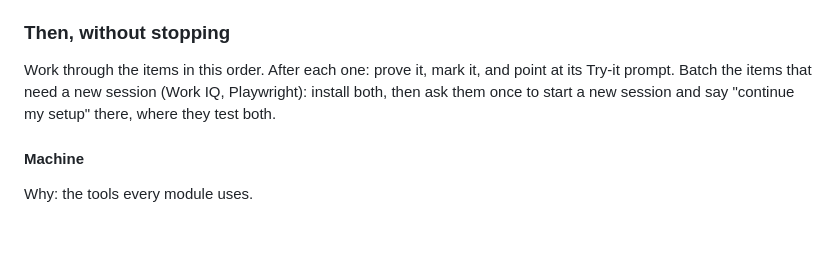
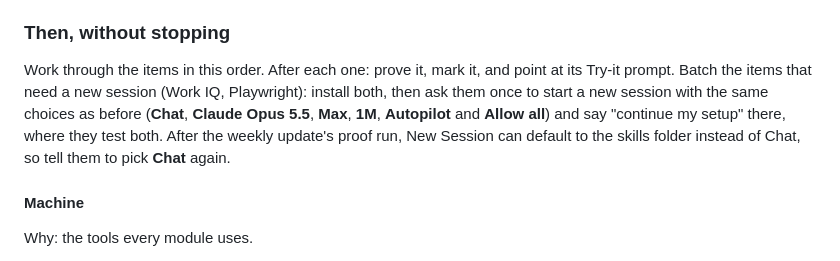
Before and after one commit to eli-w-king/autonomous-output-skills, a Markdown page: autonomous-setup/SKILL.md, the part around the change. Rendered like a GitHub page; blank space fills up the shorter version.

Commit message:
Update skills: autonomous-setup

```diff
--- a/autonomous-setup/SKILL.md
+++ b/autonomous-setup/SKILL.md
@@ -183,8 +183,10 @@ whole setup on a laptop that already has Homebrew, Node and git, up to 75 on a b
 ### Then, without stopping
 
 Work through the items in this order. After each one: prove it, mark it, and point at its Try-it prompt. Batch the
-items that need a new session (Work IQ, Playwright): install both, then ask them once to start a new session and say
-"continue my setup" there, where they test both.
+items that need a new session (Work IQ, Playwright): install both, then ask them once to start a new session with the
+same choices as before (**Chat**, **Claude Opus 5.5**, **Max**, **1M**, **Autopilot** and **Allow all**) and say
+"continue my setup" there, where they test both. After the weekly update's proof run, New Session can default to the
+skills folder instead of Chat, so tell them to pick **Chat** again.
 
 #### Machine
 
```
